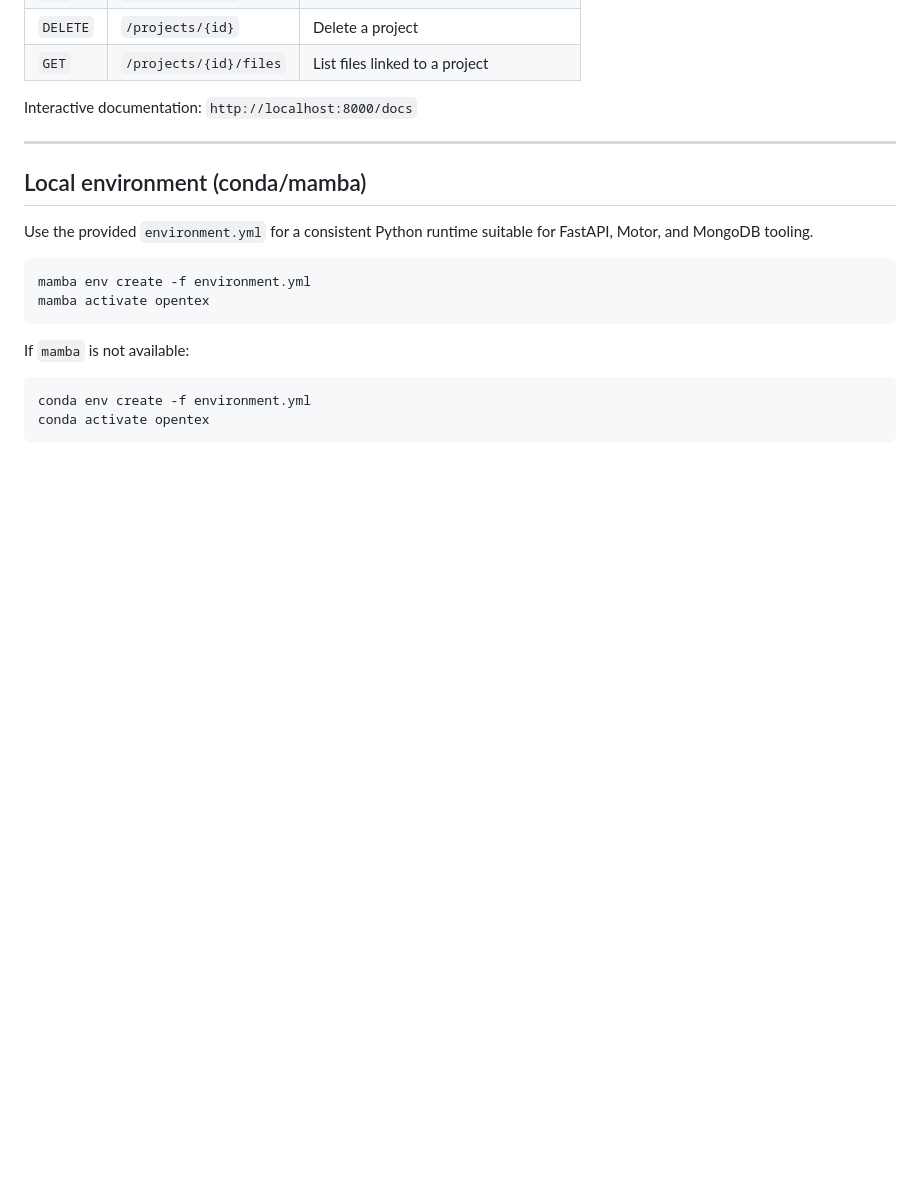
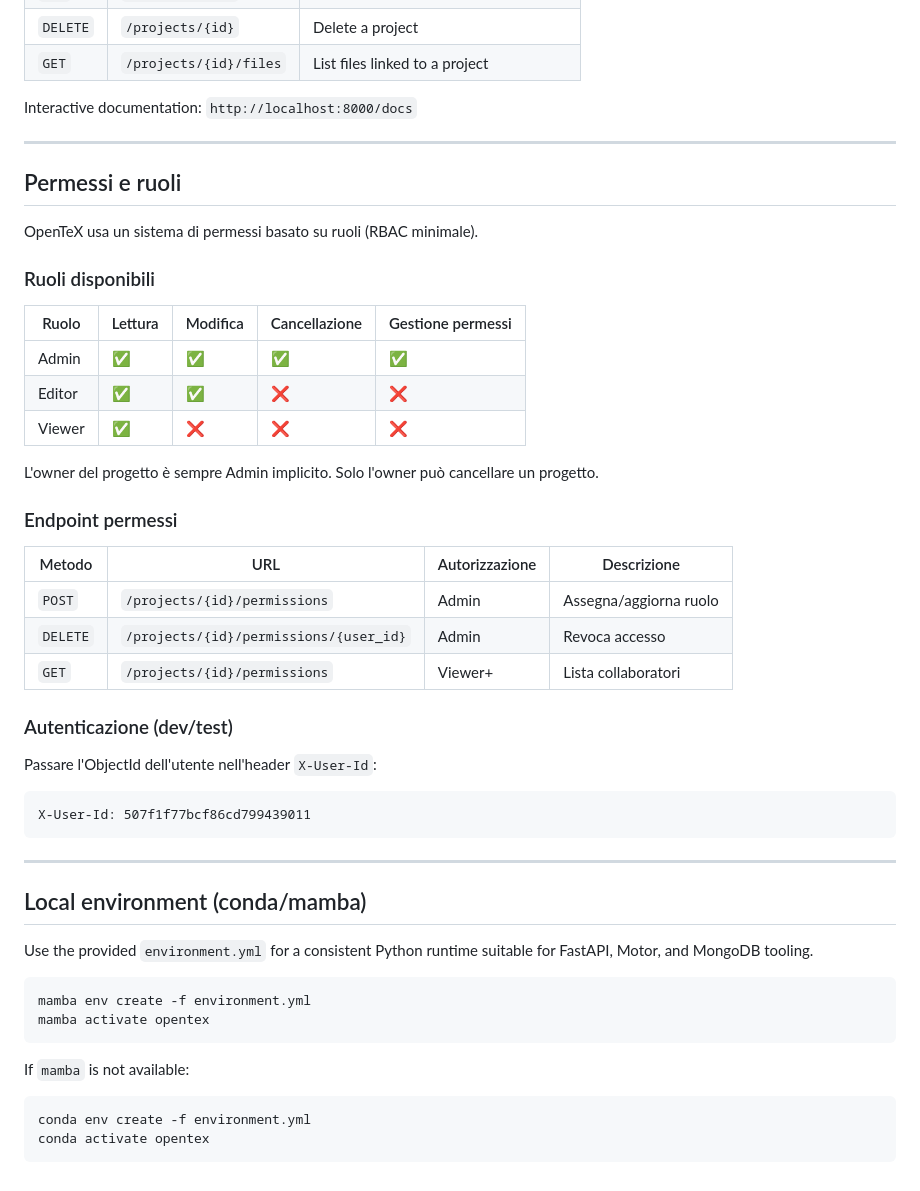
Before and after one commit to Type-Here/OpenTeX, a Markdown page: README.md, the part around the change. Rendered like a GitHub page; blank space fills up the shorter version.

Commit message:
docs: add Permessi e ruoli section to README

````diff
--- a/README.md
+++ b/README.md
@@ -111,6 +111,38 @@ Interactive documentation: `http://localhost:8000/docs`
 
 ---
 
+## Permessi e ruoli
+
+OpenTeX usa un sistema di permessi basato su ruoli (RBAC minimale).
+
+### Ruoli disponibili
+
+| Ruolo | Lettura | Modifica | Cancellazione | Gestione permessi |
+|---|---|---|---|---|
+| Admin | ✅ | ✅ | ✅ | ✅ |
+| Editor | ✅ | ✅ | ❌ | ❌ |
+| Viewer | ✅ | ❌ | ❌ | ❌ |
+
+L'owner del progetto è sempre Admin implicito. Solo l'owner può cancellare un progetto.
+
+### Endpoint permessi
+
+| Metodo | URL | Autorizzazione | Descrizione |
+|---|---|---|---|
+| `POST` | `/projects/{id}/permissions` | Admin | Assegna/aggiorna ruolo |
+| `DELETE` | `/projects/{id}/permissions/{user_id}` | Admin | Revoca accesso |
+| `GET` | `/projects/{id}/permissions` | Viewer+ | Lista collaboratori |
+
+### Autenticazione (dev/test)
+
+Passare l'ObjectId dell'utente nell'header `X-User-Id`:
+
+```
+X-User-Id: 507f1f77bcf86cd799439011
+```
+
+---
+
 ## Local environment (conda/mamba)
 
 Use the provided `environment.yml` for a consistent Python runtime suitable for FastAPI, Motor, and MongoDB tooling.
````
